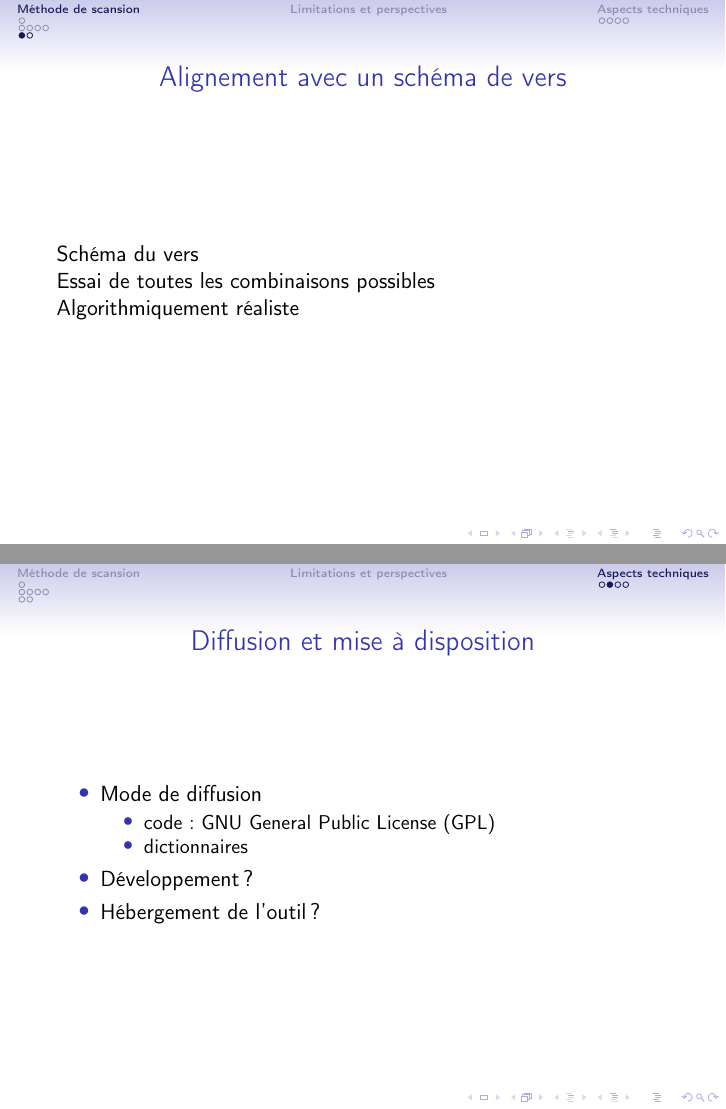
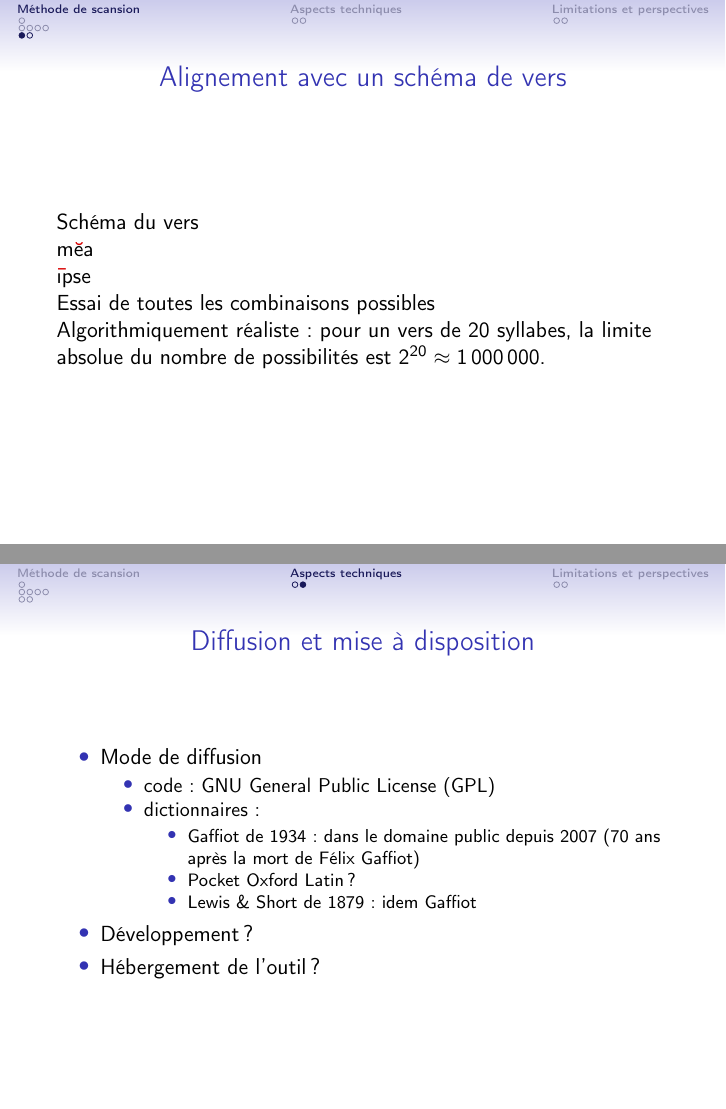
Before and after one commit to ChristopheJacquet/Calliope, LaTeX slides (20130208_Presentation/20130208.tex): pages 9 and 12 of 14, joined at a grey line. Compiled offline with pdfLaTeX.

Commit message:
Avancement sur présentation

```diff
--- a/20130208_Presentation/20130208.tex
+++ b/20130208_Presentation/20130208.tex
@@ -5,12 +5,13 @@
 
 \usepackage[francais]{babel}
 
-%\usepackage{fontspec}
+\usepackage[utf8]{luainputenc}
+\usepackage[T1]{fontenc}
+\usepackage{textcomp}
+
 %\usepackage{xcolor}
 %\usepackage{luacolor}
 
-\usepackage[utf8]{inputenc}
-\usepackage[T1]{fontenc}
 
 \usepackage{tikz}
 \usetikzlibrary{automata, positioning}
@@ -23,6 +24,14 @@
 
 \newcommand{\syll}[1]{\fbox{#1 \hspace{5mm}}}
 
+\definecolor{diacrit}{rgb}{.85,0,0}
+
+\newcommand\overtxt[2]{\makebox[0cm][l]{\color{diacrit}#1}#2}
+
+\newcommand\hlbr{\overtxt{\u~}}
+\newcommand\hllg{\overtxt{\=~}}
+
+\setbeamertemplate{navigation symbols}{}
 
 \title{Vers un outil pédagogique d'aide à la scansion}
 \author{Christophe Jacquet}
@@ -199,9 +208,14 @@ Lewis \& Short	& \crx    & \crx   & \crx \\
 
 Schéma du vers
 
+m\hlbr{e}a
+
+\hllg{\i}pse
+
+
 Essai de toutes les combinaisons possibles
 
-Algorithmiquement réaliste
+Algorithmiquement réaliste: pour un vers de 20 syllabes, la limite absolue du nombre de possibilités est $2^{20} \approx 1\,000\,000$.
 
 \end{frame} %%%%%%%%%%%%%%%%%%%%%%%%%%%%%%%%%%%%%%%%%%%%%%%%%%%%%%%%%%
 
@@ -280,7 +294,15 @@ Exemple: pentamètre
 
 \begin{itemize}
 \item code: GNU General Public License (GPL)
-\item dictionnaires
+\item dictionnaires:
+
+\begin{itemize}
+\item Gaffiot de 1934: dans le domaine public depuis 2007 (70 ans après la mort de Félix Gaffiot)
+\item Pocket Oxford Latin?
+\item Lewis \& Short de 1879: idem Gaffiot
+\end{itemize}
+
+
 \end{itemize}
 
 \item Développement?
```
Also changed, not shown: 20130208_Presentation/20130208.tex (18 more changed lines).
